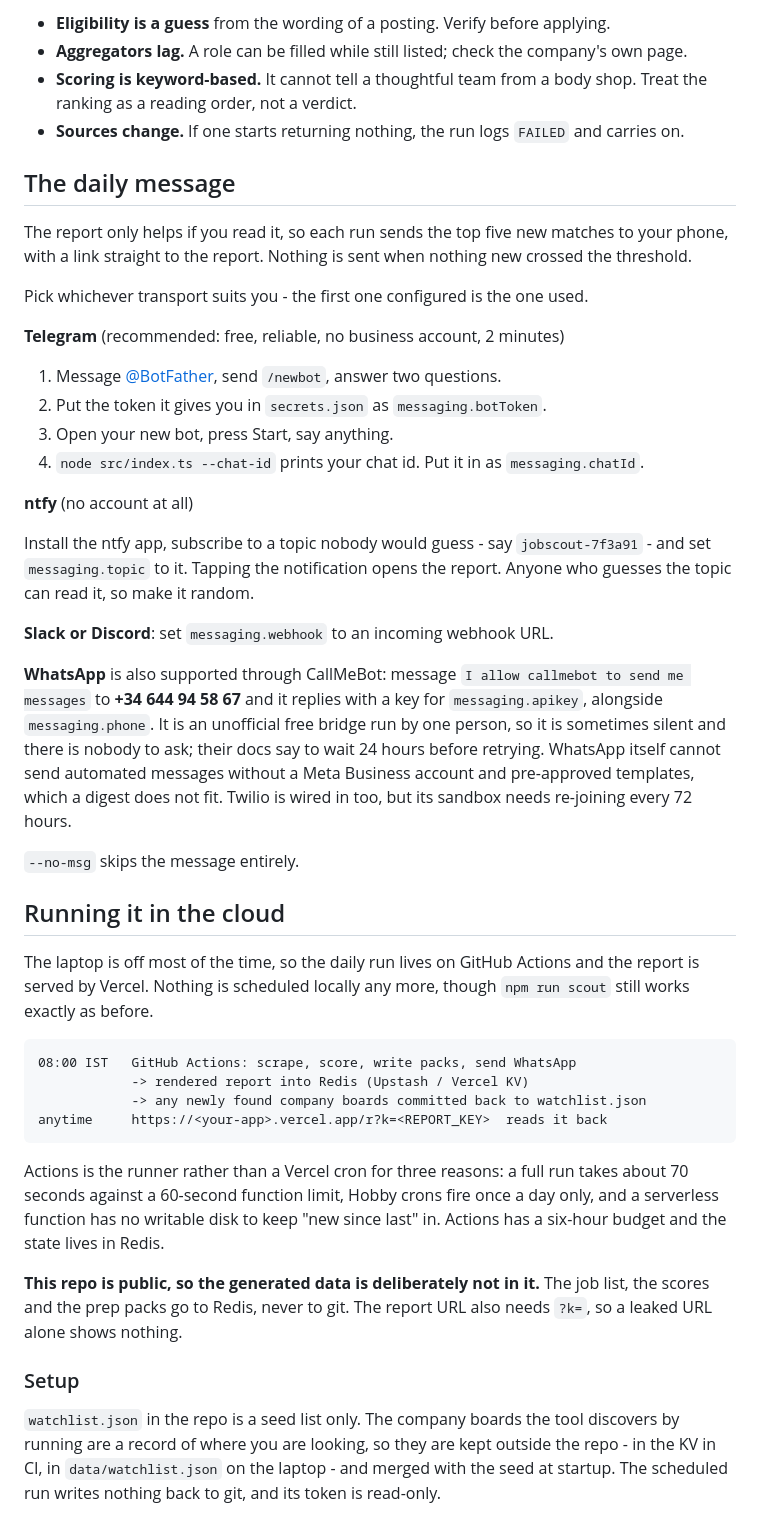
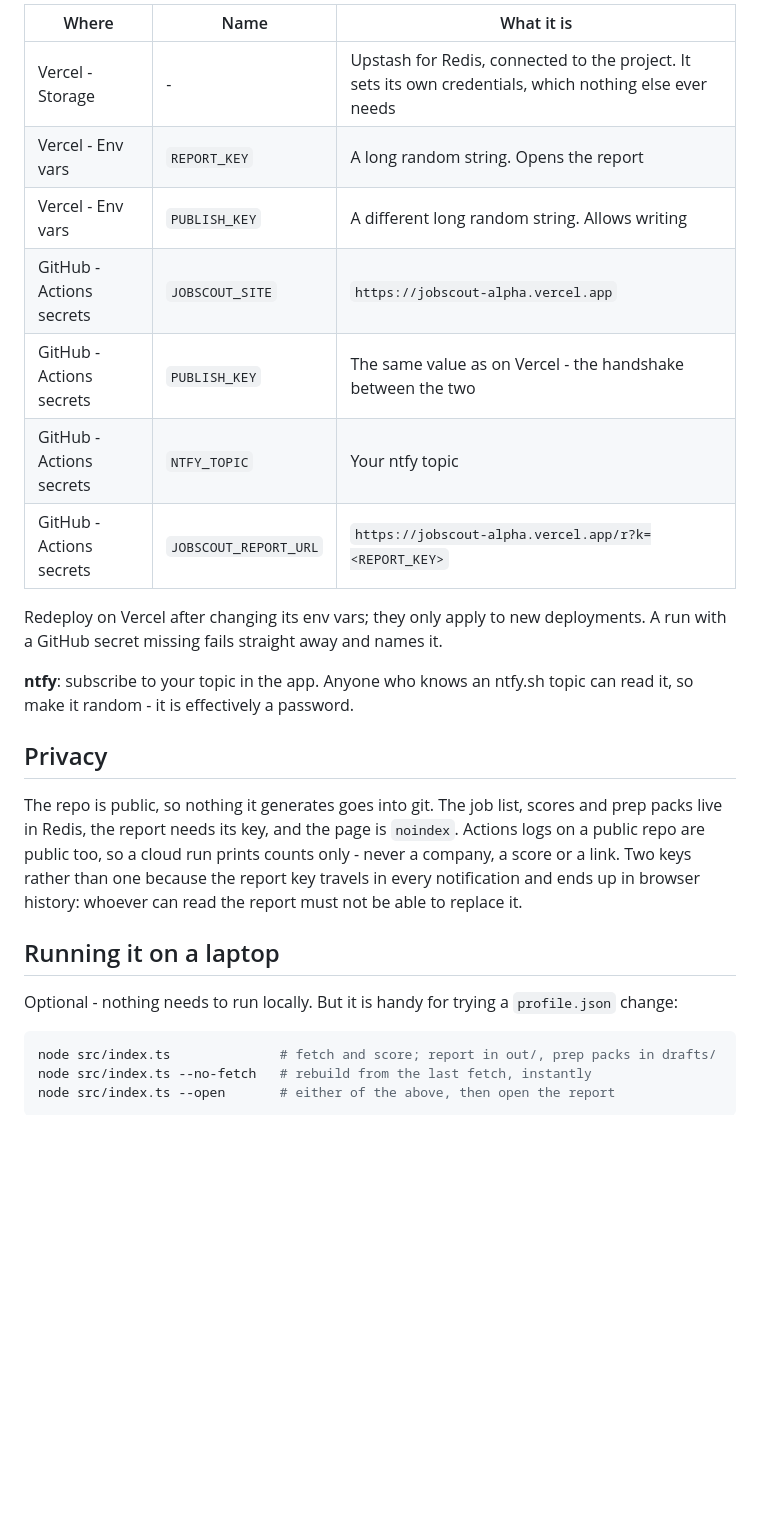
Before and after one commit to vishal1785/jobscout, a Markdown page: README.md, the part around one of its changes. GitHub-like rendering; blank space fills up the shorter version.

````diff
--- a/README.md
+++ b/README.md
@@ -63,71 +68,35 @@ example `https://jobs.ashbyhq.com/**ready**/...` or `https://boards.greenhouse.i
 
-- **Eligibility is a guess** from the wording of a posting. Verify before applying.
-- **Aggregators lag.** A role can be filled while still listed; check the company's own page.
-- **Scoring is keyword-based.** It cannot tell a thoughtful team from a body shop. Treat the
-  ranking as a reading order, not a verdict.
-- **Sources change.** If one starts returning nothing, the run logs `FAILED` and carries on.
+| Where | Name | What it is |
+|---|---|---|
+| Vercel - Storage | - | Upstash for Redis, connected to the project. It sets its own credentials, which nothing else ever needs |
+| Vercel - Env vars | `REPORT_KEY` | A long random string. Opens the report |
+| Vercel - Env vars | `PUBLISH_KEY` | A different long random string. Allows writing |
+| GitHub - Actions secrets | `JOBSCOUT_SITE` | `https://jobscout-alpha.vercel.app` |
+| GitHub - Actions secrets | `PUBLISH_KEY` | The same value as on Vercel - the handshake between the two |
+| GitHub - Actions secrets | `NTFY_TOPIC` | Your ntfy topic |
+| GitHub - Actions secrets | `JOBSCOUT_REPORT_URL` | `https://jobscout-alpha.vercel.app/r?k=<REPORT_KEY>` |
 
-## The daily message
+Redeploy on Vercel after changing its env vars; they only apply to new deployments. A run
+with a GitHub secret missing fails straight away and names it.
 
-The report only helps if you read it, so each run sends the top five new
-matches to your phone, with a link straight to the report. Nothing is sent
-when nothing new crossed the threshold.
+**ntfy**: subscribe to your topic in the app. Anyone who knows an ntfy.sh topic can read it,
+so make it random - it is effectively a password.
 
-Pick whichever transport suits you - the first one configured is the one used.
+## Privacy
 
-**Telegram** (recommended: free, reliable, no business account, 2 minutes)
+The repo is public, so nothing it generates goes into git. The job list, scores and prep
+packs live in Redis, the report needs its key, and the page is `noindex`. Actions logs on a
+public repo are public too, so a cloud run prints counts only - never a company, a score or a
+link. Two keys rather than one because the report key travels in every notification and ends
+up in browser history: whoever can read the report must not be able to replace it.
 
-1. Message [@BotFather](https://t.me/botfather), send `/newbot`, answer two questions.
-2. Put the token it gives you in `secrets.json` as `messaging.botToken`.
-3. Open your new bot, press Start, say anything.
-4. `node src/index.ts --chat-id` prints your chat id. Put it in as `messaging.chatId`.
+## Running it on a laptop
 
-**ntfy** (no account at all)
+Optional - nothing needs to run locally. But it is handy for trying a `profile.json` change:
 
-Install the ntfy app, subscribe to a topic nobody would guess - say
-`jobscout-7f3a91` - and set `messaging.topic` to it. Tapping the notification
-opens the report. Anyone who guesses the topic can read it, so make it random.
-
-**Slack or Discord**: set `messaging.webhook` to an incoming webhook URL.
-
-**WhatsApp** is also supported through CallMeBot: message
-`I allow callmebot to send me messages` to **+34 644 94 58 67** and it replies
-with a key for `messaging.apikey`, alongside `messaging.phone`. It is an
-unofficial free bridge run by one person, so it is sometimes silent and there
-is nobody to ask; their docs say to wait 24 hours before retrying. WhatsApp
-itself cannot send automated messages without a Meta Business account and
-pre-approved templates, which a digest does not fit. Twilio is wired in too,
-but its sandbox needs re-joining every 72 hours.
-
-`--no-msg` skips the message entirely.
-
-## Running it in the cloud
-
-The laptop is off most of the time, so the daily run lives on GitHub Actions and
-the report is served by Vercel. Nothing is scheduled locally any more, though
-`npm run scout` still works exactly as before.
-
-```
-08:00 IST   GitHub Actions: scrape, score, write packs, send WhatsApp
-            -> rendered report into Redis (Upstash / Vercel KV)
-            -> any newly found company boards committed back to watchlist.json
-anytime     https://<your-app>.vercel.app/r?k=<REPORT_KEY>  reads it back
+```bash
+node src/index.ts              # fetch and score; report in out/, prep packs in drafts/
+node src/index.ts --no-fetch   # rebuild from the last fetch, instantly
+node src/index.ts --open       # either of the above, then open the report
 ```
 
-Actions is the runner rather than a Vercel cron for three reasons: a full run
-takes about 70 seconds against a 60-second function limit, Hobby crons fire
-once a day only, and a serverless function has no writable disk to keep "new
-since last" in. Actions has a six-hour budget and the state lives in Redis.
-
-**This repo is public, so the generated data is deliberately not in it.** The
-job list, the scores and the prep packs go to Redis, never to git. The report
-URL also needs `?k=`, so a leaked URL alone shows nothing.
-
-### Setup
-
-`watchlist.json` in the repo is a seed list only. The company boards the tool
-discovers by running are a record of where you are looking, so they are kept
-outside the repo - in the KV in CI, in `data/watchlist.json` on the laptop -
-and merged with the seed at startup. The scheduled run writes nothing back to
-git, and its token is read-only.
-
````
Also changed, not shown: other parts of README.md (+35 -76 lines).
